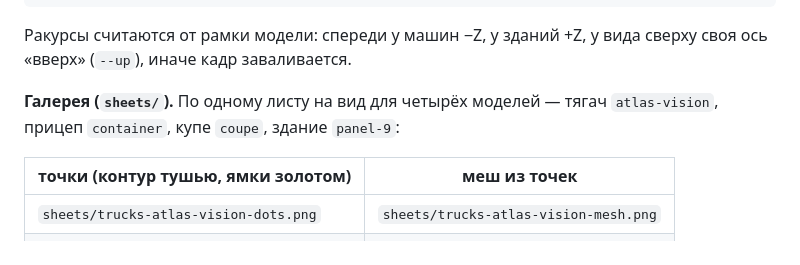
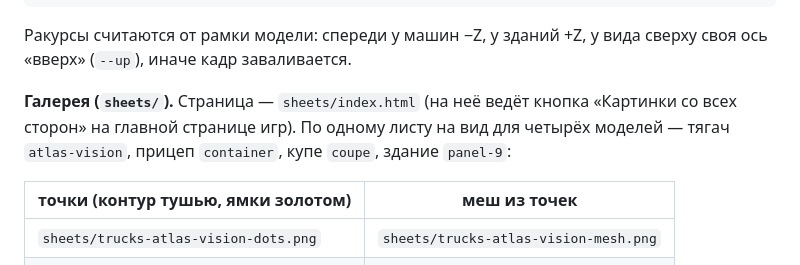
Before and after one commit to m98978672-boop/games, a Markdown page: truck-showroom/README.md, the part around the change. GitHub-like rendering.

```diff
--- a/truck-showroom/README.md
+++ b/truck-showroom/README.md
@@ -350,7 +350,8 @@ node tools/sheets.mjs --look both --outdir sheets --cell 340    # 64 модел
 Ракурсы считаются от рамки модели: спереди у машин −Z, у зданий +Z, у вида сверху
 своя ось «вверх» (`--up`), иначе кадр заваливается.
 
-**Галерея (`sheets/`).** По одному листу на вид для четырёх моделей — тягач `atlas-vision`,
+**Галерея (`sheets/`).** Страница — `sheets/index.html` (на неё ведёт кнопка «Картинки со всех сторон»
+на главной странице игр). По одному листу на вид для четырёх моделей — тягач `atlas-vision`,
 прицеп `container`, купе `coupe`, здание `panel-9`:
 
 | точки (контур тушью, ямки золотом) | меш из точек |
```
Also changed, not shown: truck-showroom/cover.png (added), 3 other files.
